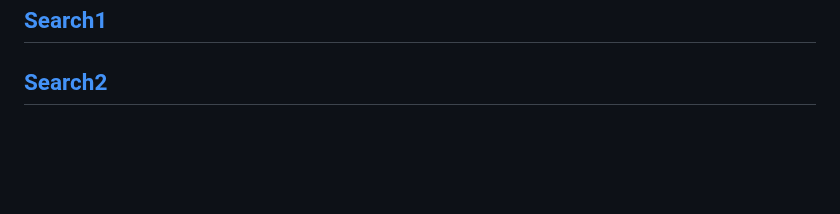
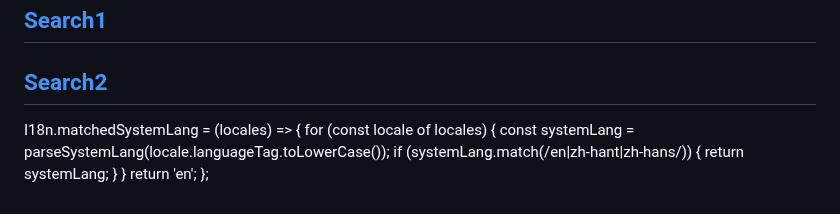
Before and after one commit to phamha98/hi, a Markdown page: README.md, the part around the change. Drawn GitHub-style; blank space fills up the shorter version.

```diff
--- a/README.md
+++ b/README.md
@@ -290,3 +290,14 @@ module.exports = {
 ## [New certificate ](https://github.com/phamha98/hi/blob/master/ios.md?plain=1#L1-L61)
 ## [Search1 ](https://phamha98.github.io/open/)
 ## [Search2 ](https://phamha98.github.io/page/)
+
+
+I18n.matchedSystemLang = (locales) => {
+    for (const locale of locales) {
+        const systemLang = parseSystemLang(locale.languageTag.toLowerCase());
+        if (systemLang.match(/en|zh-hant|zh-hans/)) {
+            return systemLang;
+        }
+    }
+    return 'en';
+};
```
